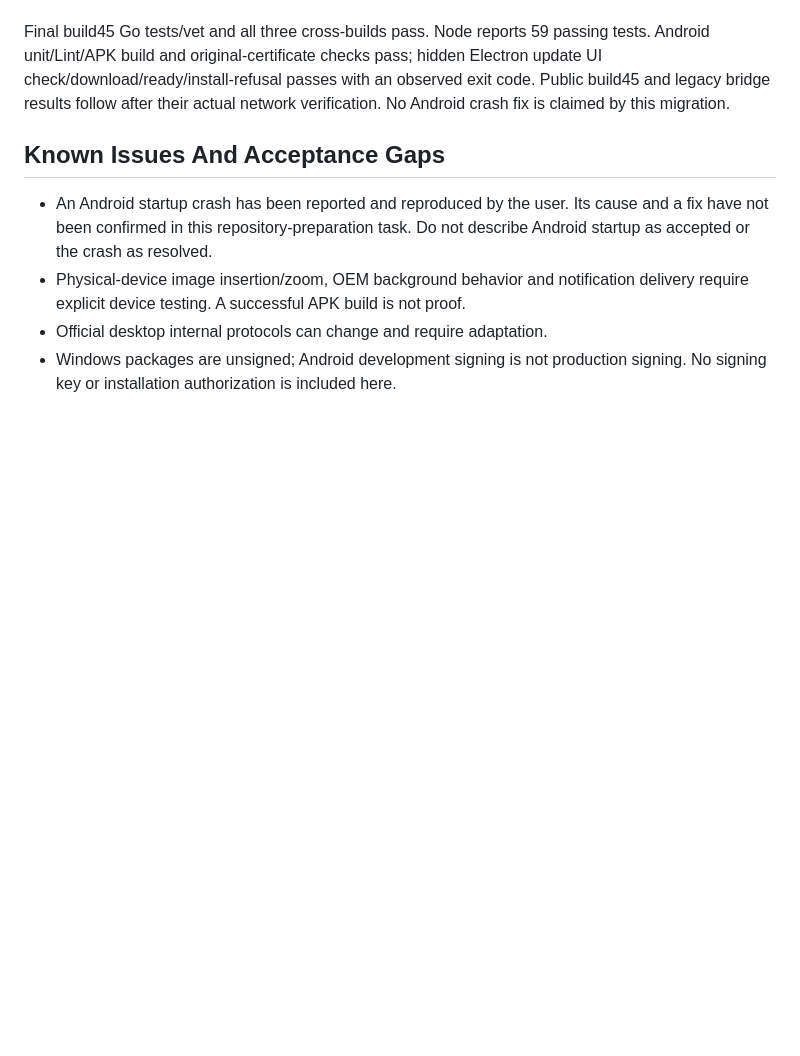
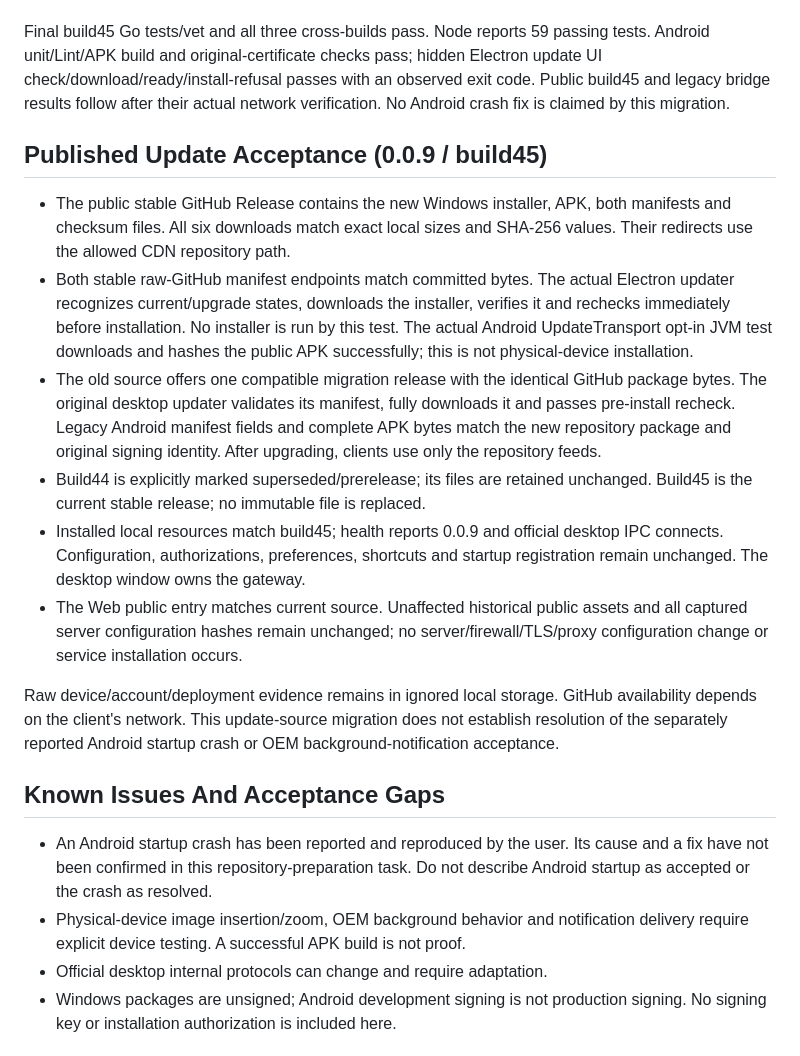
Before and after one commit to 702165405/CXPalm, a Markdown page: VERIFICATION.md, the part around the change. GitHub-like rendering; blank space fills up the shorter version.

Commit message:
Record verified repository update and legacy migration paths

```diff
--- a/VERIFICATION.md
+++ b/VERIFICATION.md
@@ -64,6 +64,35 @@ hidden Electron update UI check/download/ready/install-refusal passes with an
 observed exit code. Public build45 and legacy bridge results follow after their
 actual network verification. No Android crash fix is claimed by this migration.
 
+## Published Update Acceptance (0.0.9 / build45)
+
+- The public stable GitHub Release contains the new Windows installer, APK,
+  both manifests and checksum files. All six downloads match exact local sizes
+  and SHA-256 values. Their redirects use the allowed CDN repository path.
+- Both stable raw-GitHub manifest endpoints match committed bytes. The actual
+  Electron updater recognizes current/upgrade states, downloads the installer,
+  verifies it and rechecks immediately before installation. No installer is run
+  by this test. The actual Android UpdateTransport opt-in JVM test downloads and
+  hashes the public APK successfully; this is not physical-device installation.
+- The old source offers one compatible migration release with the identical
+  GitHub package bytes. The original desktop updater validates its manifest,
+  fully downloads it and passes pre-install recheck. Legacy Android manifest
+  fields and complete APK bytes match the new repository package and original
+  signing identity. After upgrading, clients use only the repository feeds.
+- Build44 is explicitly marked superseded/prerelease; its files are retained
+  unchanged. Build45 is the current stable release; no immutable file is replaced.
+- Installed local resources match build45; health reports 0.0.9 and official
+  desktop IPC connects. Configuration, authorizations, preferences, shortcuts
+  and startup registration remain unchanged. The desktop window owns the gateway.
+- The Web public entry matches current source. Unaffected historical public
+  assets and all captured server configuration hashes remain unchanged; no
+  server/firewall/TLS/proxy configuration change or service installation occurs.
+
+Raw device/account/deployment evidence remains in ignored local storage.
+GitHub availability depends on the client's network. This update-source
+migration does not establish resolution of the separately reported Android
+startup crash or OEM background-notification acceptance.
+
 ## Known Issues And Acceptance Gaps
 
 - An Android startup crash has been reported and reproduced by the user.
```
